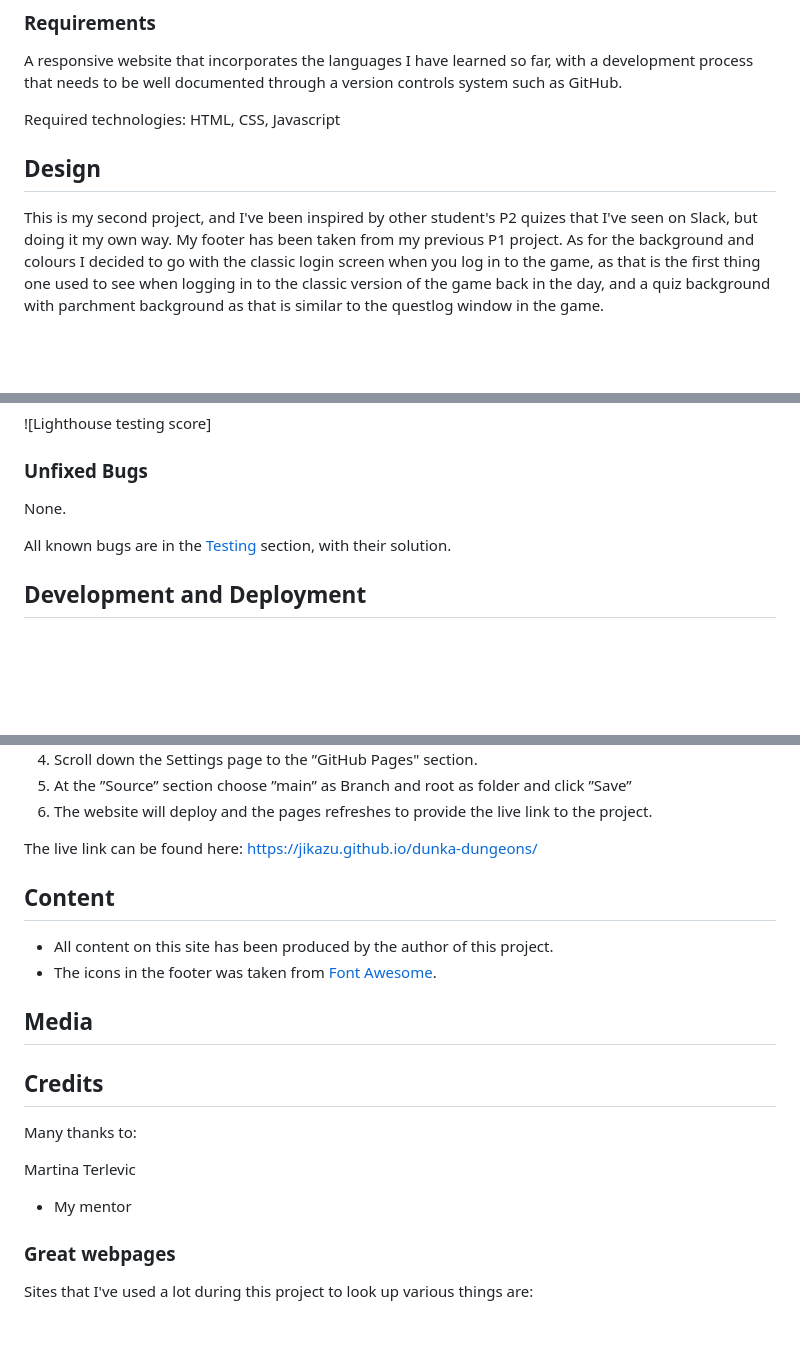
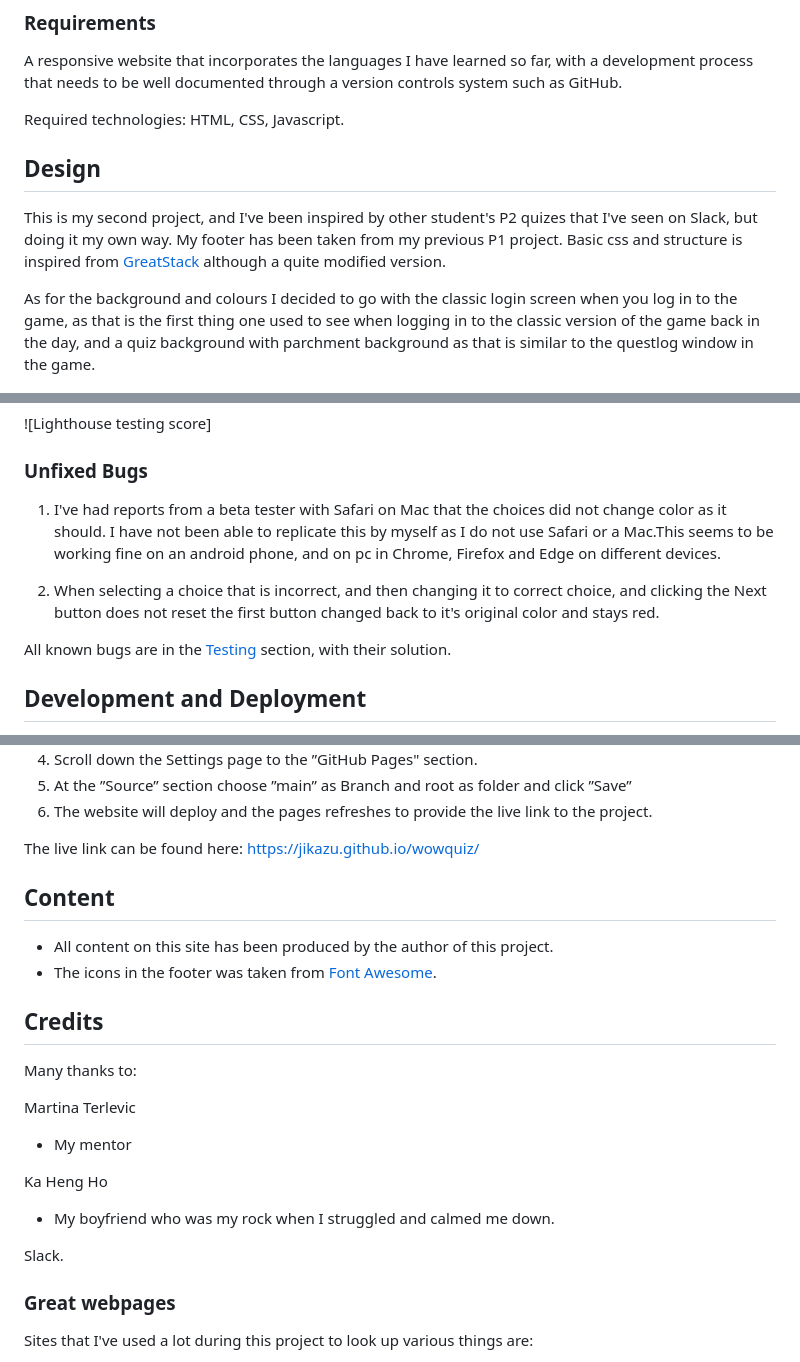
Before and after one commit to Code-Institute-Submissions/Jikazu-wowquiz, a Markdown page: README.md, 3 parts joined by grey strips. Drawn GitHub-style; blank space fills up the shorter version.

Commit message:
added more text to readme. need only to add images

```diff
--- a/README.md
+++ b/README.md
@@ -53,11 +52,13 @@ A live version of the project can be found here - https://jikazu.github.io/wowqu
 ### Requirements
 A responsive website that incorporates the languages I have learned so far, with a development process that needs to be well documented through a version controls system such as GitHub.
 
-Required technologies: HTML, CSS, Javascript
+Required technologies: HTML, CSS, Javascript.
 
 
 ## Design
-This is my second project, and I've been inspired by other student's P2 quizes that I've seen on Slack, but doing it my own way. My footer has been taken from my previous P1 project. As for the background and colours I decided to go with the classic login screen when you log in to the game, as that is the first thing one used to see when logging in to the classic version of the game back in the day, and a quiz background with parchment background as that is similar to the questlog window in the game.
+This is my second project, and I've been inspired by other student's P2 quizes that I've seen on Slack, but doing it my own way. My footer has been taken from my previous P1 project. Basic css and structure is inspired from [GreatStack](https://www.youtube.com/watch?v=PBcqGxrr9g8&list=LL&index=1&t=663s) although a quite modified version.
+
+As for the background and colours I decided to go with the classic login screen when you log in to the game, as that is the first thing one used to see when logging in to the classic version of the game back in the day, and a quiz background with parchment background as that is similar to the questlog window in the game.
 
 ![questlog](/assets/readmeImages/quizbackground.jpg)
 
@@ -139,7 +142,10 @@ The quiz has one area, which is the main area of the quiz where all the interact
 
 
 ### Unfixed Bugs
-None.
+
+1. I've had reports from a beta tester with Safari on Mac that the choices did not change color as it should. I have not been able to replicate this by myself as I do not use Safari or a Mac.This seems to be working fine on an android phone, and on pc in Chrome, Firefox and Edge on different devices.
+
+2. When selecting a choice that is incorrect, and then changing it to correct choice, and clicking the Next button does not reset the first button changed back to it's original color and stays red.
 
 All known bugs are in the [Testing](#testing) section, with their solution.
 
@@ -158,16 +164,13 @@ The procedure for deployment followed the "Creating your site" steps provided in
 5. At the ”Source” section choose ”main” as Branch and root as folder and click ”Save”
 6. The website will deploy and the pages refreshes to provide the live link to the project.
 
-The live link can be found here: https://jikazu.github.io/dunka-dungeons/
+The live link can be found here: https://jikazu.github.io/wowquiz/
 
 
 ## Content
 
 - All content on this site has been produced by the author of this project.
 - The icons in the footer was taken from [Font Awesome](https://fontawesome.com/).
-
-## Media
-
 
 
 ## Credits
@@ -176,6 +179,11 @@ Many thanks to:
 
 Martina Terlevic
  - My mentor
+
+ Ka Heng Ho
+ -  My boyfriend who was my rock when I struggled and calmed me down.
+
+ Slack.
 
  ### Great webpages
 
```
Also changed, not shown: other parts of README.md (+2 -1 lines).
